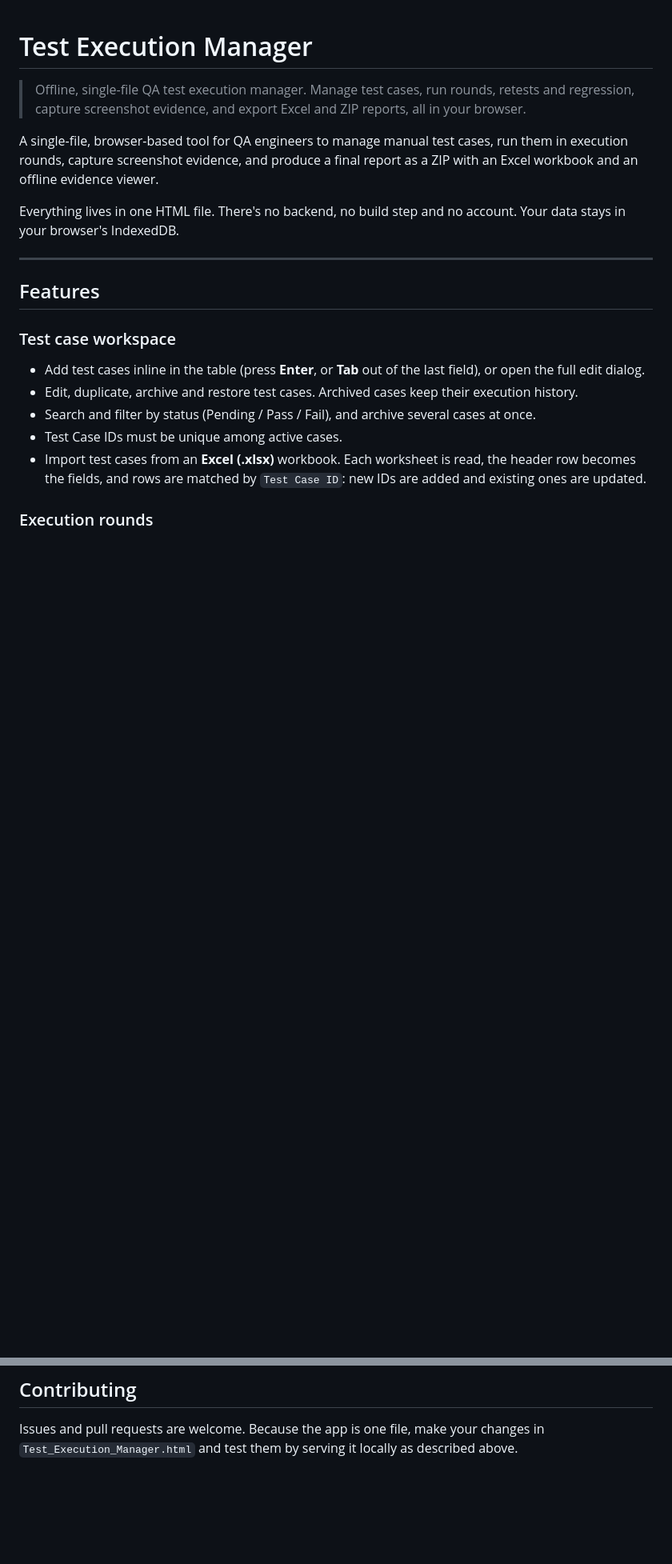
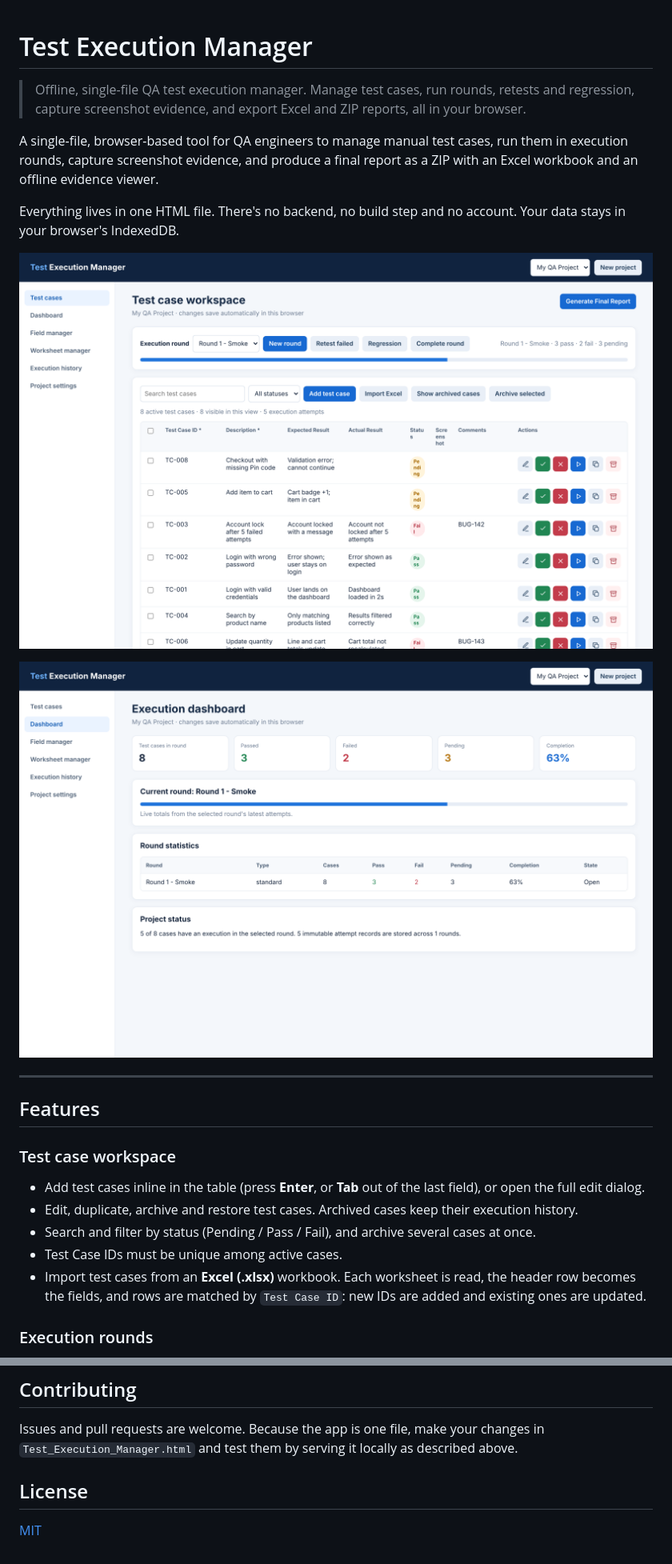
Before and after one commit to imsrj57/test-management-qa, a Markdown page: README.md, 2 parts joined by grey strips. Shown at 80% size. GitHub-like rendering; pictures changed too: docs/images/cases.png (added), docs/images/dashboard.png (added); blank space fills up the shorter version.

Commit message:
Add MIT license and app screenshots (#2)
Claude-Session: https://claude.ai/code/session_0155EFxAdL326f4iNcBbHS7z

Co-authored-by: Claude Opus 5.5 <noreply@anthropic.com>

```diff
--- a/README.md
+++ b/README.md
@@ -5,6 +5,11 @@
 A single-file, browser-based tool for QA engineers to manage manual test cases, run them in execution rounds, capture screenshot evidence, and produce a final report as a ZIP with an Excel workbook and an offline evidence viewer.
 
 Everything lives in one HTML file. There's no backend, no build step and no account. Your data stays in your browser's IndexedDB.
+
+
+![Test case workspace with an execution round in progress](docs/images/cases.png)
+
+![Execution dashboard](docs/images/dashboard.png)
 
 ---
 
@@ -280,3 +285,7 @@ test-management-qa/
 ## Contributing
 
 Issues and pull requests are welcome. Because the app is one file, make your changes in `Test_Execution_Manager.html` and test them by serving it locally as described above.
+
+## License
+
+[MIT](LICENSE)
```
Also changed, not shown: 1 other file.
